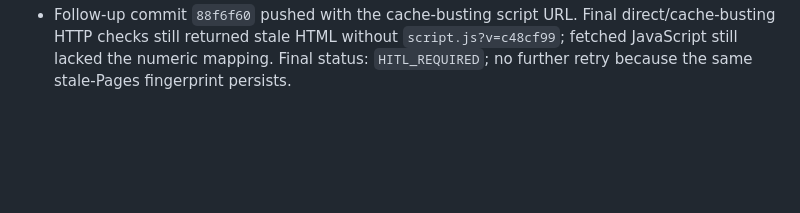
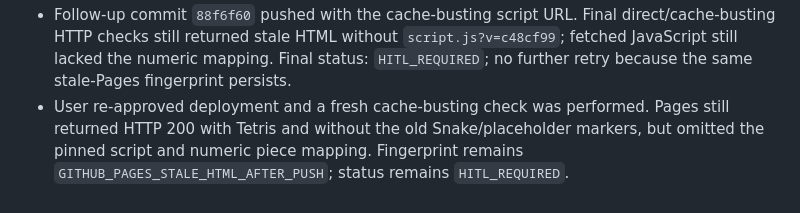
Before and after one commit to dg-ahn/dg-ahn.github.io, a Markdown page: AORR_LOG.md, the part around the change. Drawn GitHub-style; blank space fills up the shorter version.

Commit message:
Record Pages propagation retry

```diff
--- a/AORR_LOG.md
+++ b/AORR_LOG.md
@@ -85,3 +85,4 @@
 - Local fallback verification: bundled Node syntax check and static assertions for empty cell text assignments/numeric piece mapping passed. Status: `DEPLOY_APPROVAL_REQUIRED`; files are uncommitted and not deployed pending approval.
 - Approved deployment commit `c48cf99` pushed to `origin/main`. Pages returned HTTP 200 and current HTML markers, but the fetched JavaScript lacked the numeric mapping and current-class reference, consistent with a stale cached asset. Added `script.js?v=c48cf99` to `index.html` as a cache-busting follow-up. Requires one more approved push and live verification.
 - Follow-up commit `88f6f60` pushed with the cache-busting script URL. Final direct/cache-busting HTTP checks still returned stale HTML without `script.js?v=c48cf99`; fetched JavaScript still lacked the numeric mapping. Final status: `HITL_REQUIRED`; no further retry because the same stale-Pages fingerprint persists.
+- User re-approved deployment and a fresh cache-busting check was performed. Pages still returned HTTP 200 with Tetris and without the old Snake/placeholder markers, but omitted the pinned script and numeric piece mapping. Fingerprint remains `GITHUB_PAGES_STALE_HTML_AFTER_PUSH`; status remains `HITL_REQUIRED`.
```
